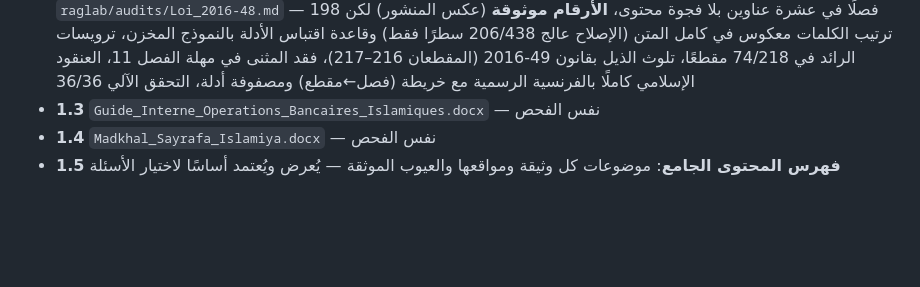
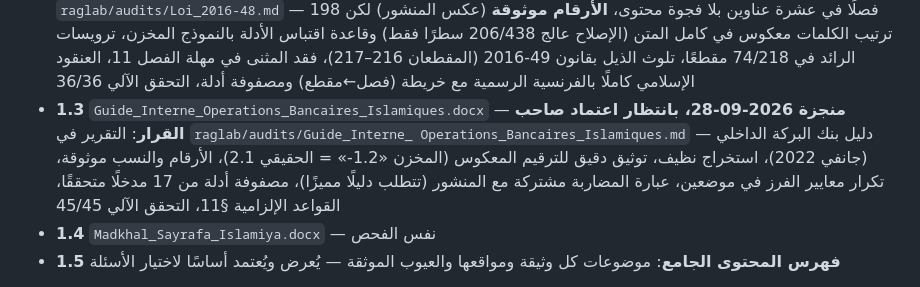
Before and after one commit to seif-bkh/RAGLab, a Markdown page: RAGLAB_ROADMAP.md, the part around the change. Drawn GitHub-style; blank space fills up the shorter version.

```diff
--- a/RAGLAB_ROADMAP.md
+++ b/RAGLAB_ROADMAP.md
@@ -81,7 +81,13 @@ CI يُراقَب حتى الاخضرار بعد كل دفعة؛ تغييرات
   بالنموذج المخزن، ترويسات الرائد في 74/218 مقطعًا، تلوث الذيل بقانون 49‑2016
   (المقطعان 216–217)، فقد المثنى في مهلة الفصل 11، العنقود الإسلامي كاملًا بالفرنسية
   الرسمية مع خريطة (فصل←مقطع) ومصفوفة أدلة، التحقق الآلي 36/36
-- **1.3** `Guide_Interne_Operations_Bancaires_Islamiques.docx` — نفس الفحص
+- **1.3** `Guide_Interne_Operations_Bancaires_Islamiques.docx` — **منجزة
+  2026‑09‑28، بانتظار اعتماد صاحب القرار**: التقرير في `raglab/audits/Guide_Interne_
+  Operations_Bancaires_Islamiques.md` — دليل بنك البركة الداخلي (جانفي 2022)، استخراج
+  نظيف، توثيق دقيق للترقيم المعكوس (المخزن «1.2-» = الحقيقي 2.1)، الأرقام والنسب
+  موثوقة، تكرار معايير الفرز في موضعين، عبارة المضاربة مشتركة مع المنشور (تتطلب
+  دليلًا مميزًا)، مصفوفة أدلة من 17 مدخلًا متحققًا، القواعد الإلزامية §11، التحقق
+  الآلي 45/45
 - **1.4** `Madkhal_Sayrafa_Islamiya.docx` — نفس الفحص
 - **1.5** **فهرس المحتوى الجامع**: موضوعات كل وثيقة ومواقعها والعيوب الموثقة — يُعرض
   ويُعتمد أساسًا لاختيار الأسئلة
```
Also changed, not shown: AGENTS.md (+17 -0 lines), raglab/audits/Guide_Interne_Operations_Bancaires_Islamiques.md (added, +145 -0 lines).
